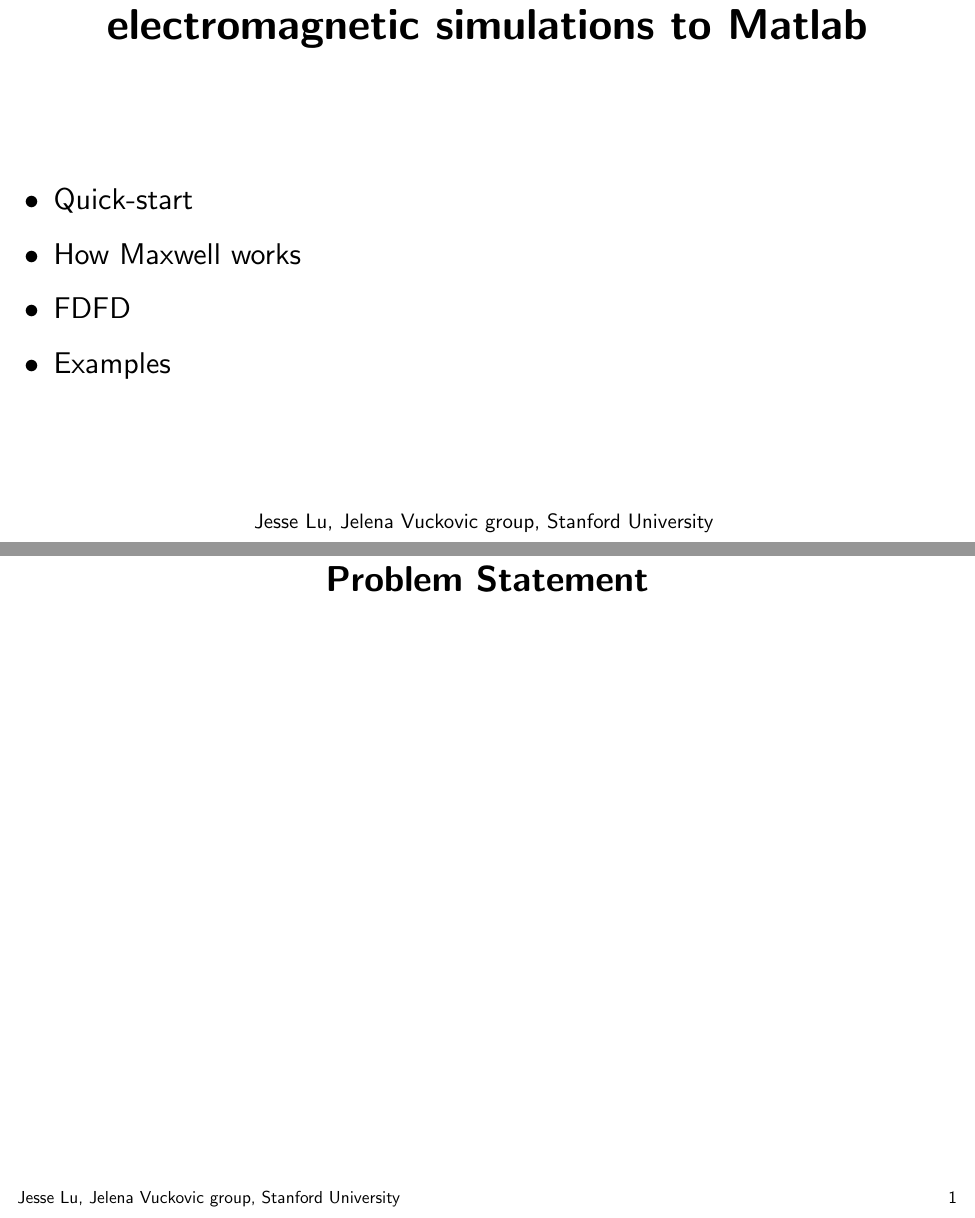
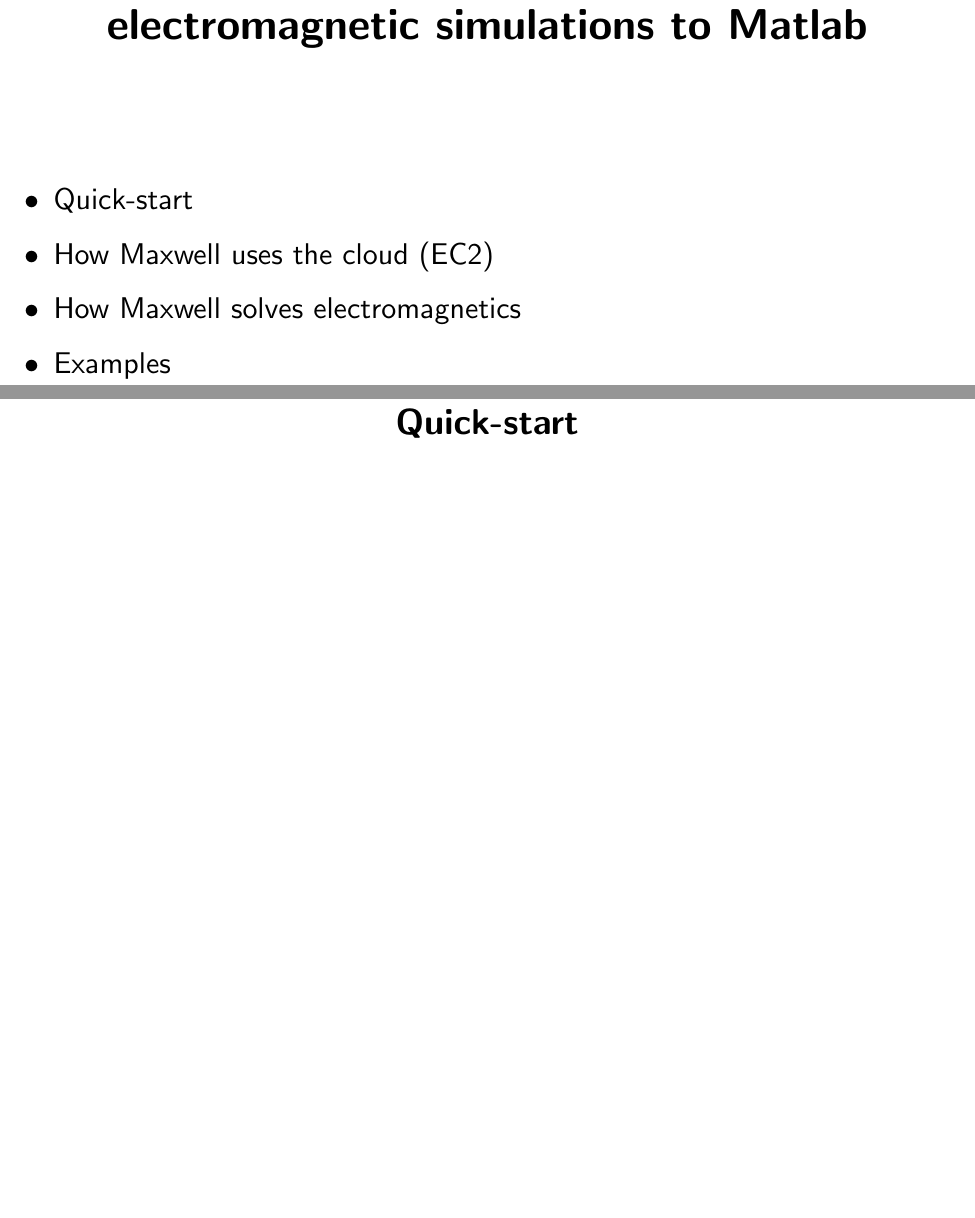
Before and after one commit to JesseLu/misc, a LaTeX document (presentations/maxwell_documentation/pres.tex): two parts of pages 1 and 2 of 2 before the commit and two parts of pages 1 and 2 of 5 after it, joined at a grey line, cut so that both start at the same text, the shorter picture padded with empty space. The pictures show the PDF file presentations/maxwell_documentation/pres.pdf that the author committed with the source.

Commit message:
Format of group presentation set.

```diff
--- a/presentations/maxwell_documentation/pres.tex
+++ b/presentations/maxwell_documentation/pres.tex
@@ -20,17 +20,16 @@
 
 \BIT \itemsep -1pt
 \item Quick-start
-\item How Maxwell works
-\item How the frequency-domain solver works
+\item How Maxwell uses the cloud (EC2)
+\item How Maxwell solves electromagnetics
 \item Examples
 \EIT
 
 \vfill
 
-\oursection{Problem Statement}
-% \oursection{Plan}
-% \BIT
-% \item Software to solve $A^{-1}z$.
-% \item Adjoint
-% \EIT
+\oursection{Quick-start}
+\oursection{How Maxwell uses the cloud (EC2)}
+\oursection{How Maxwell solves electromagnetics}
+\oursection{Examples}
+
 \end{document}
```
Also changed, not shown: presentations/maxwell_documentation/pres.pdf.
